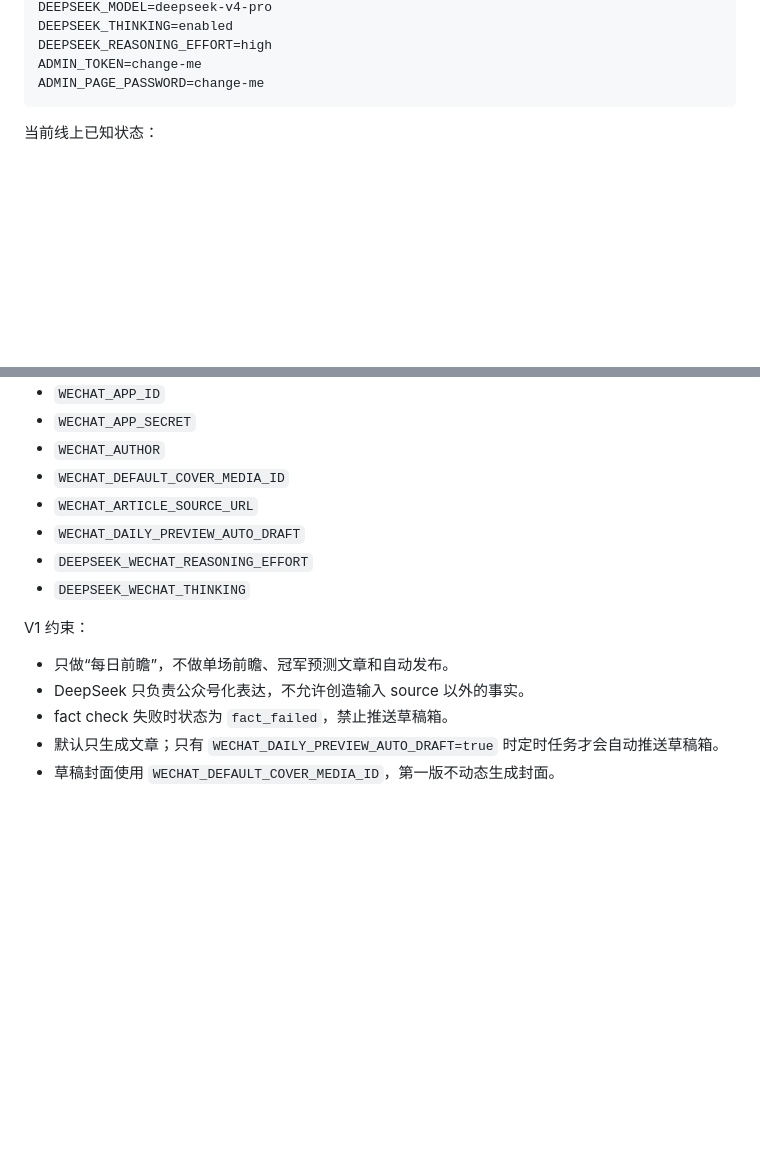
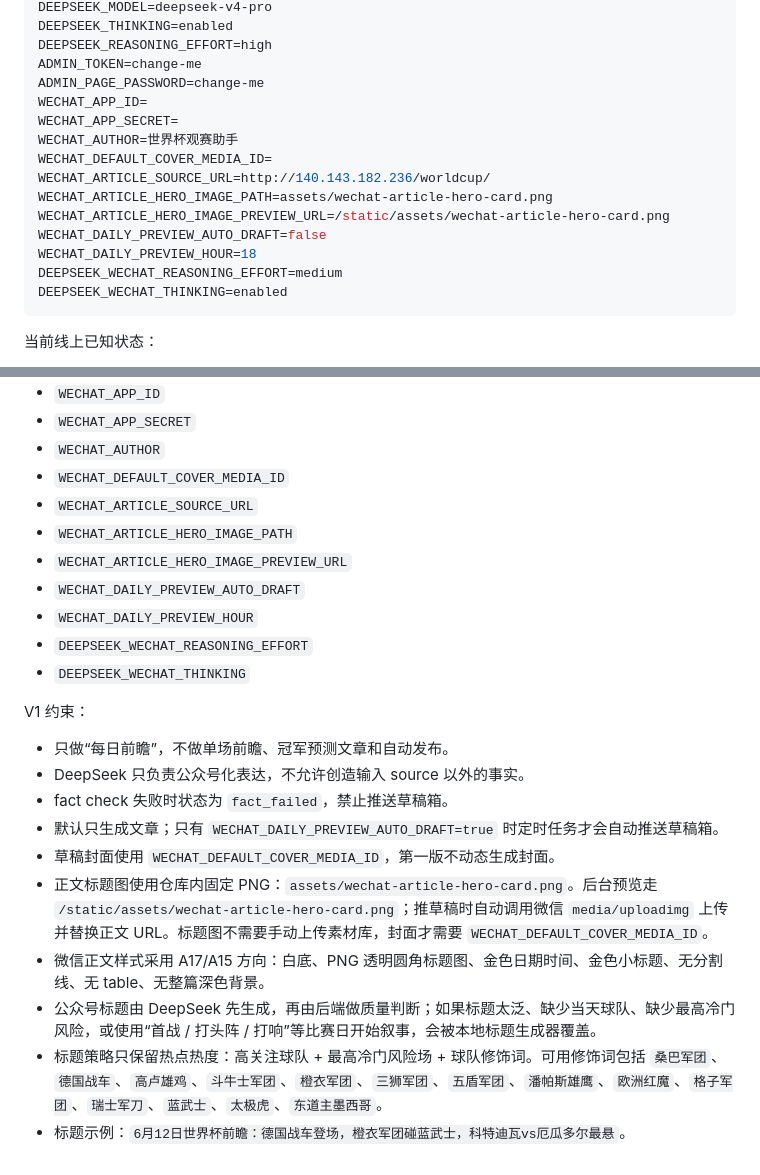
Before and after one commit to linlifeng1995/vibefootbal, a Markdown page: PROJECT_CONTEXT.md, 2 parts joined by grey strips. GitHub-like rendering; blank space fills up the shorter version.

Commit message:
Update WeChat agent documentation

````diff
--- a/PROJECT_CONTEXT.md
+++ b/PROJECT_CONTEXT.md
@@ -69,6 +69,17 @@ DEEPSEEK_THINKING=enabled
 DEEPSEEK_REASONING_EFFORT=high
 ADMIN_TOKEN=change-me
 ADMIN_PAGE_PASSWORD=change-me
+WECHAT_APP_ID=
+WECHAT_APP_SECRET=
+WECHAT_AUTHOR=世界杯观赛助手
+WECHAT_DEFAULT_COVER_MEDIA_ID=
+WECHAT_ARTICLE_SOURCE_URL=http://140.143.182.236/worldcup/
+WECHAT_ARTICLE_HERO_IMAGE_PATH=assets/wechat-article-hero-card.png
+WECHAT_ARTICLE_HERO_IMAGE_PREVIEW_URL=/static/assets/wechat-article-hero-card.png
+WECHAT_DAILY_PREVIEW_AUTO_DRAFT=false
+WECHAT_DAILY_PREVIEW_HOUR=18
+DEEPSEEK_WECHAT_REASONING_EFFORT=medium
+DEEPSEEK_WECHAT_THINKING=enabled
 ```
 
 当前线上已知状态：
@@ -322,7 +333,10 @@ cd /opt/worldcup-assistant
 - `WECHAT_AUTHOR`
 - `WECHAT_DEFAULT_COVER_MEDIA_ID`
 - `WECHAT_ARTICLE_SOURCE_URL`
+- `WECHAT_ARTICLE_HERO_IMAGE_PATH`
+- `WECHAT_ARTICLE_HERO_IMAGE_PREVIEW_URL`
 - `WECHAT_DAILY_PREVIEW_AUTO_DRAFT`
+- `WECHAT_DAILY_PREVIEW_HOUR`
 - `DEEPSEEK_WECHAT_REASONING_EFFORT`
 - `DEEPSEEK_WECHAT_THINKING`
 
@@ -333,3 +347,8 @@ V1 约束：
 - fact check 失败时状态为 `fact_failed`，禁止推送草稿箱。
 - 默认只生成文章；只有 `WECHAT_DAILY_PREVIEW_AUTO_DRAFT=true` 时定时任务才会自动推送草稿箱。
 - 草稿封面使用 `WECHAT_DEFAULT_COVER_MEDIA_ID`，第一版不动态生成封面。
+- 正文标题图使用仓库内固定 PNG：`assets/wechat-article-hero-card.png`。后台预览走 `/static/assets/wechat-article-hero-card.png`；推草稿时自动调用微信 `media/uploadimg` 上传并替换正文 URL。标题图不需要手动上传素材库，封面才需要 `WECHAT_DEFAULT_COVER_MEDIA_ID`。
+- 微信正文样式采用 A17/A15 方向：白底、PNG 透明圆角标题图、金色日期时间、金色小标题、无分割线、无 table、无整篇深色背景。
+- 公众号标题由 DeepSeek 先生成，再由后端做质量判断；如果标题太泛、缺少当天球队、缺少最高冷门风险，或使用“首战 / 打头阵 / 打响”等比赛日开始叙事，会被本地标题生成器覆盖。
+- 标题策略只保留热点热度：高关注球队 + 最高冷门风险场 + 球队修饰词。可用修饰词包括 `桑巴军团`、`德国战车`、`高卢雄鸡`、`斗牛士军团`、`橙衣军团`、`三狮军团`、`五盾军团`、`潘帕斯雄鹰`、`欧洲红魔`、`格子军团`、`瑞士军刀`、`蓝武士`、`太极虎`、`东道主墨西哥`。
+- 标题示例：`6月12日世界杯前瞻：德国战车登场，橙衣军团碰蓝武士，科特迪瓦vs厄瓜多尔最悬`。
````
Also changed, not shown: agent.md (+7 -5 lines).
